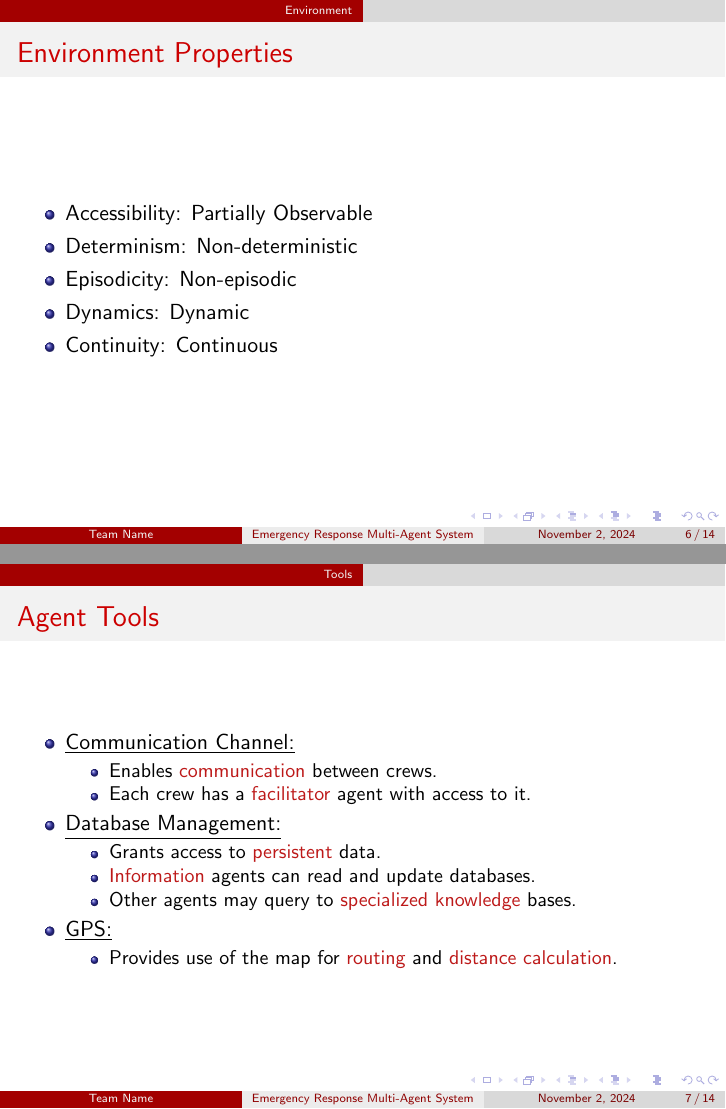
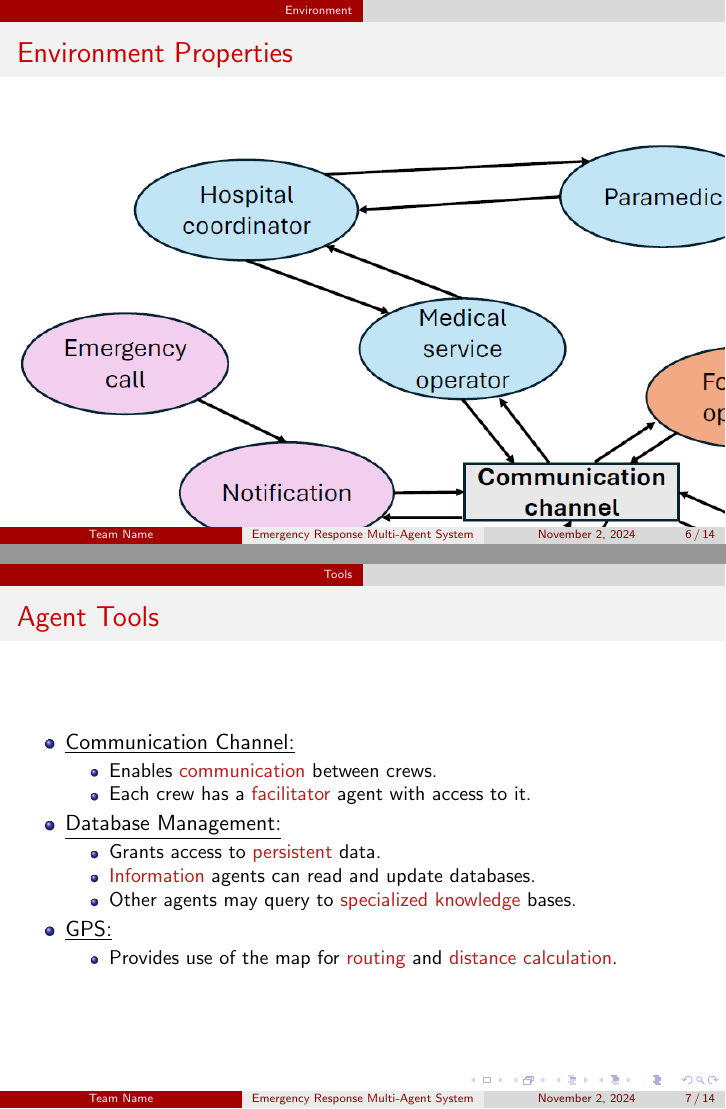
Before and after one commit to ZachParent/mai-multi-agent-systems, LaTeX slides (practical/reports/design-presentation/design-presentation.tex): pages 6 and 7 of 14, joined at a grey line. Compiled offline with pdfLaTeX.

Commit message:
Update design-presentation.tex

```diff
--- a/practical/reports/design-presentation/design-presentation.tex
+++ b/practical/reports/design-presentation/design-presentation.tex
@@ -72,13 +72,10 @@
 % Environment
 \section{Environment}
 \begin{frame}{Environment Properties}
-    \begin{itemize}
-        \item Accessibility: Partially Observable
-        \item Determinism: Non-deterministic
-        \item Episodicity: Non-episodic
-        \item Dynamics: Dynamic
-        \item Continuity: Continuous
-    \end{itemize}
+    \begin{figure}[H]
+        \centering
+        \includegraphics[width=2\textwidth]{../figures/diagram_between_agents.png}
+    \end{figure}
 \end{frame}
 
 % Tools
```
